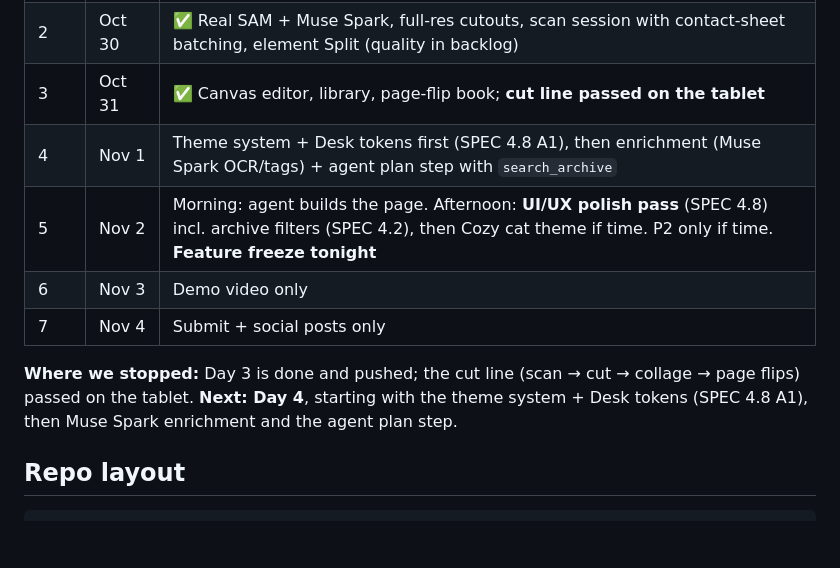
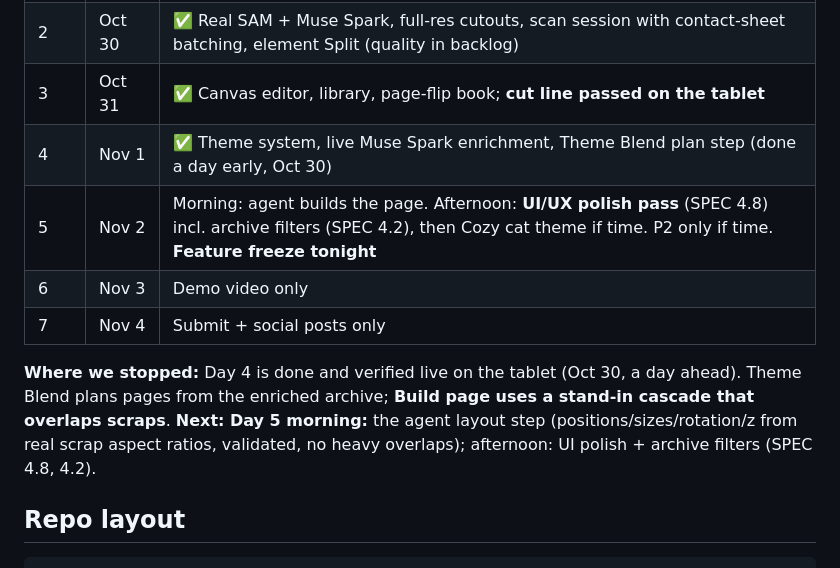
Before and after one commit to mgoblimar/Ephemera, a Markdown page: CLAUDE.md, the part around the change. GitHub-like rendering; blank space fills up the shorter version.

```diff
--- a/CLAUDE.md
+++ b/CLAUDE.md
@@ -9,12 +9,12 @@ Meta AI hackathon project (Indie track). Snap physical junk-journal scraps, cut
 | 1 | Oct 29 | ✅ Scaffold, mocks, Muse Wonder tool-calling check |
 | 2 | Oct 30 | ✅ Real SAM + Muse Spark, full-res cutouts, scan session with contact-sheet batching, element Split (quality in backlog) |
 | 3 | Oct 31 | ✅ Canvas editor, library, page-flip book; **cut line passed on the tablet** |
-| 4 | Nov 1 | Theme system + Desk tokens first (SPEC 4.8 A1), then enrichment (Muse Spark OCR/tags) + agent plan step with `search_archive` |
+| 4 | Nov 1 | ✅ Theme system, live Muse Spark enrichment, Theme Blend plan step (done a day early, Oct 30) |
 | 5 | Nov 2 | Morning: agent builds the page. Afternoon: **UI/UX polish pass** (SPEC 4.8) incl. archive filters (SPEC 4.2), then Cozy cat theme if time. P2 only if time. **Feature freeze tonight** |
 | 6 | Nov 3 | Demo video only |
 | 7 | Nov 4 | Submit + social posts only |
 
-**Where we stopped:** Day 3 is done and pushed; the cut line (scan → cut → collage → page flips) passed on the tablet. **Next: Day 4**, starting with the theme system + Desk tokens (SPEC 4.8 A1), then Muse Spark enrichment and the agent plan step.
+**Where we stopped:** Day 4 is done and verified live on the tablet (Oct 30, a day ahead). Theme Blend plans pages from the enriched archive; **Build page uses a stand-in cascade that overlaps scraps**. **Next: Day 5 morning:** the agent layout step (positions/sizes/rotation/z from real scrap aspect ratios, validated, no heavy overlaps); afternoon: UI polish + archive filters (SPEC 4.8, 4.2).
 
 ## Repo layout
 
```
Also changed, not shown: SPEC.md (+1 -1 lines).
